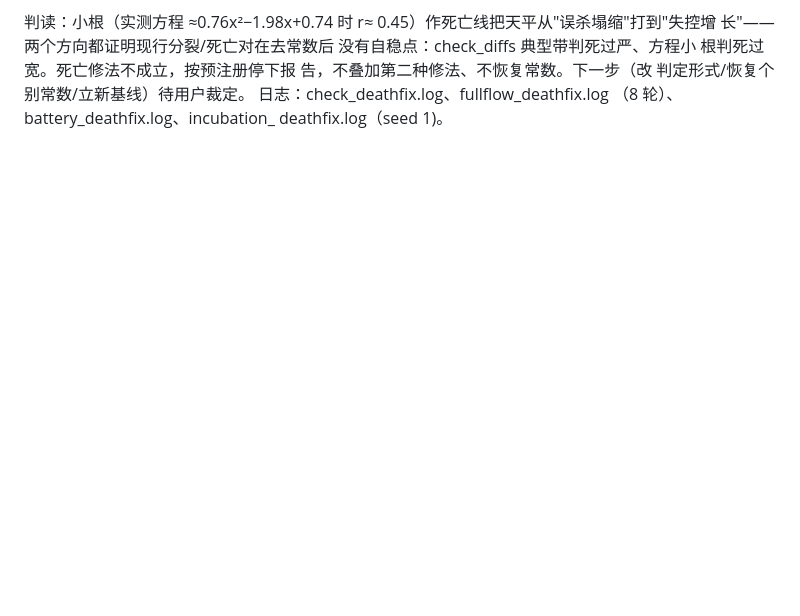
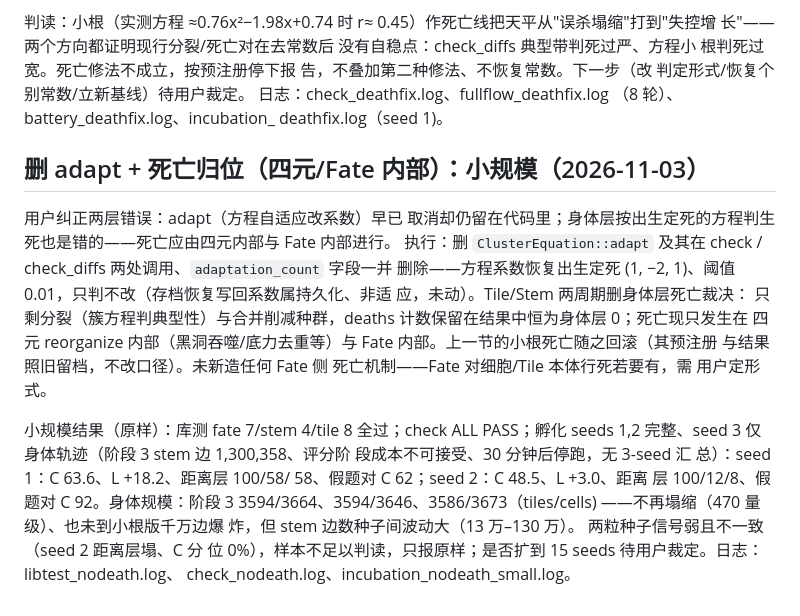
Before and after one commit to Rogue-Intelligence-INC/Valhalla, a Markdown page: docs/valhalla/TEST_RUNS_20261101.md, the part around the change. Drawn GitHub-style; blank space fills up the shorter version.

Commit message:
docs: no-adapt + death-relocation small-scale results (2 seeds, weak/inconsistent)
Co-authored-by: Cursor <cursoragent@cursor.com>

```diff
--- a/docs/valhalla/TEST_RUNS_20261101.md
+++ b/docs/valhalla/TEST_RUNS_20261101.md
@@ -1090,3 +1090,36 @@ seed 汇总数，不编造。
 日志：check_deathfix.log、fullflow_deathfix.log
 （8 轮）、battery_deathfix.log、incubation_
 deathfix.log（seed 1)。
+
+## 删 adapt + 死亡归位（四元/Fate 内部）：小规模（2026-11-03）
+
+用户纠正两层错误：adapt（方程自适应改系数）早已
+取消却仍留在代码里；身体层按出生定死的方程判生
+死也是错的——死亡应由四元内部与 Fate 内部进行。
+执行：删 `ClusterEquation::adapt` 及其在 check /
+check_diffs 两处调用、`adaptation_count` 字段一并
+删除——方程系数恢复出生定死 (1, −2, 1)、阈值
+0.01，只判不改（存档恢复写回系数属持久化、非适
+应，未动）。Tile/Stem 两周期删身体层死亡裁决：
+只剩分裂（簇方程判典型性）与合并削减种群，deaths
+计数保留在结果中恒为身体层 0；死亡现只发生在
+四元 reorganize 内部（黑洞吞噬/底力去重等）与
+Fate 内部。上一节的小根死亡随之回滚（其预注册
+与结果照旧留档，不改口径）。未新造任何 Fate 侧
+死亡机制——Fate 对细胞/Tile 本体行死若要有，需
+用户定形式。
+
+小规模结果（原样）：库测 fate 7/stem 4/tile 8
+全过；check ALL PASS；孵化 seeds 1,2 完整、seed
+3 仅身体轨迹（阶段 3 stem 边 1,300,358、评分阶
+段成本不可接受、30 分钟后停跑，无 3-seed 汇
+总）：seed 1：C 63.6、L +18.2、距离层 100/58/
+58、假题对 C 62；seed 2：C 48.5、L +3.0、距离
+层 100/12/8、假题对 C 92。身体规模：阶段 3
+3594/3664、3594/3646、3586/3673（tiles/cells)
+——不再塌缩（470 量级）、也未到小根版千万边爆
+炸，但 stem 边数种子间波动大（13 万–130 万）。
+两粒种子信号弱且不一致（seed 2 距离层塌、C 分
+位 0%），样本不足以判读，只报原样；是否扩到
+15 seeds 待用户裁定。日志：libtest_nodeath.log、
+check_nodeath.log、incubation_nodeath_small.log。
```
